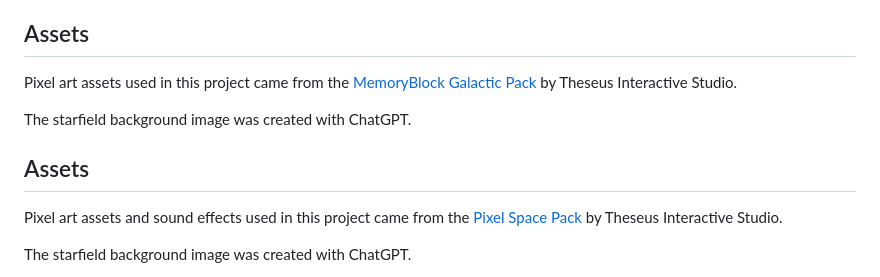
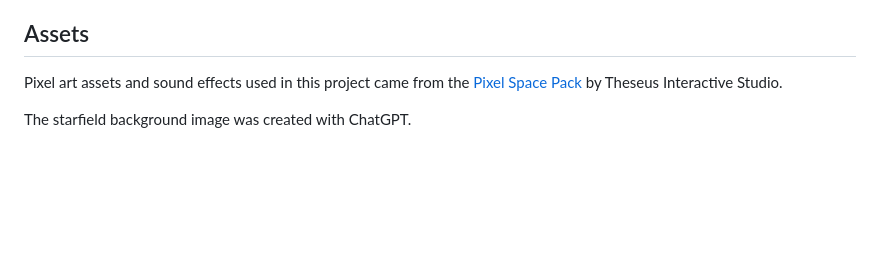
Before and after one commit to devoncline/planet-miner, a Markdown page: README.md, the part around the change. GitHub-like rendering; blank space fills up the shorter version.

Commit message:
Remove duplicate assets section

```diff
--- a/README.md
+++ b/README.md
@@ -79,12 +79,6 @@ The project contains three main pages:
 
 ## Assets
 
-Pixel art assets used in this project came from the [MemoryBlock Galactic Pack](https://theseusinteractivestudio.itch.io/memoryblock-galactic-pack-first-release) by Theseus Interactive Studio.
-
-The starfield background image was created with ChatGPT.
-
-## Assets
-
 Pixel art assets and sound effects used in this project came from the [Pixel Space Pack](https://theseusinteractivestudio.itch.io/memoryblock-galactic-pack-first-release) by Theseus Interactive Studio.
 
 The starfield background image was created with ChatGPT.
```
